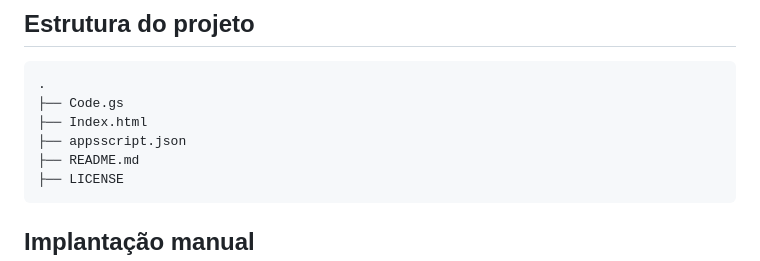
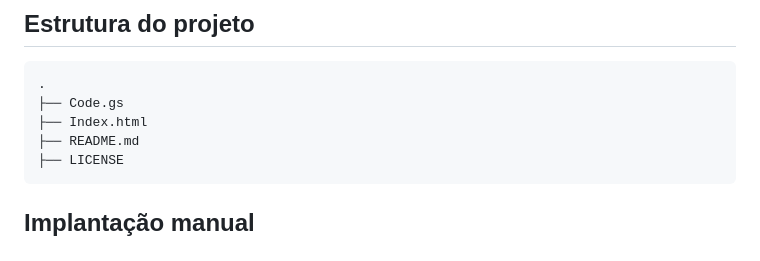
Before and after one commit to noroefe/portfolio, a Markdown page: pesquisa_precos_API_GOV/README.md, the part around the change. Drawn GitHub-style.

````diff
--- a/pesquisa_precos_API_GOV/README.md
+++ b/pesquisa_precos_API_GOV/README.md
@@ -25,7 +25,6 @@ Este projeto foi estruturado como um **script independente**. Ele não precisa e
 .
 ├── Code.gs
 ├── Index.html
-├── appsscript.json
 ├── README.md
 ├── LICENSE
 ```
````
